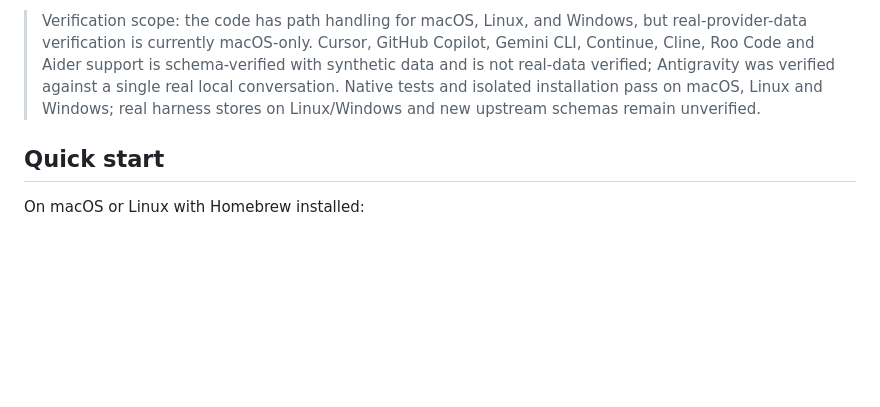
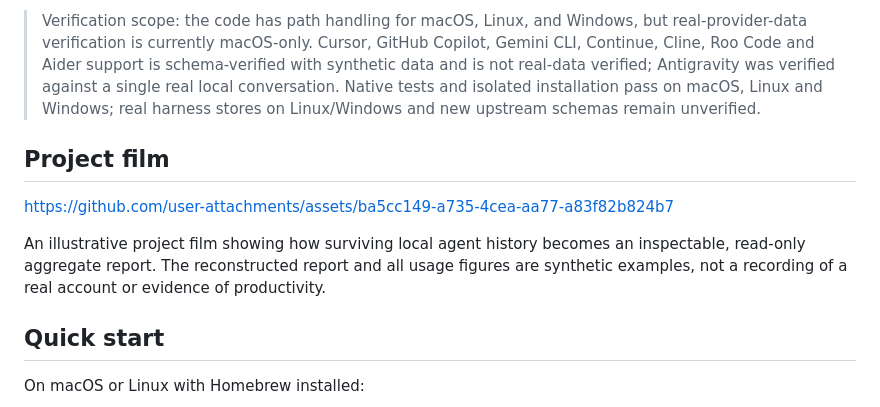
Before and after one commit to 0merUfuk/skuggsja, a Markdown page: README.md, the part around the change. Rendered like a GitHub page; blank space fills up the shorter version.

Commit message:
docs: add playable project film to README (#23)
* docs: introduce illustrative project film

* docs: embed GitHub-hosted project film preview

```diff
--- a/README.md
+++ b/README.md
@@ -5,6 +5,12 @@
 `skuggsja` (from Old Norse *skuggsjá*, “mirror”) reads the histories already stored by Claude Code, Codex, Hermes Agent, Cursor, GitHub Copilot, Grok, Antigravity, Gemini CLI, Continue, Cline, Roo Code, and Aider, reduces them to privacy-safe aggregates, and opens an editorial report on loopback. It is a record of what survives on one machine, not an account-wide usage statement.
 
 > Verification scope: the code has path handling for macOS, Linux, and Windows, but real-provider-data verification is currently macOS-only. Cursor, GitHub Copilot, Gemini CLI, Continue, Cline, Roo Code and Aider support is schema-verified with synthetic data and is not real-data verified; Antigravity was verified against a single real local conversation. Native tests and isolated installation pass on macOS, Linux and Windows; real harness stores on Linux/Windows and new upstream schemas remain unverified.
+
+## Project film
+
+https://github.com/user-attachments/assets/ba5cc149-a735-4cea-aa77-a83f82b824b7
+
+An illustrative project film showing how surviving local agent history becomes an inspectable, read-only aggregate report. The reconstructed report and all usage figures are synthetic examples, not a recording of a real account or evidence of productivity.
 
 ## Quick start
 
```
